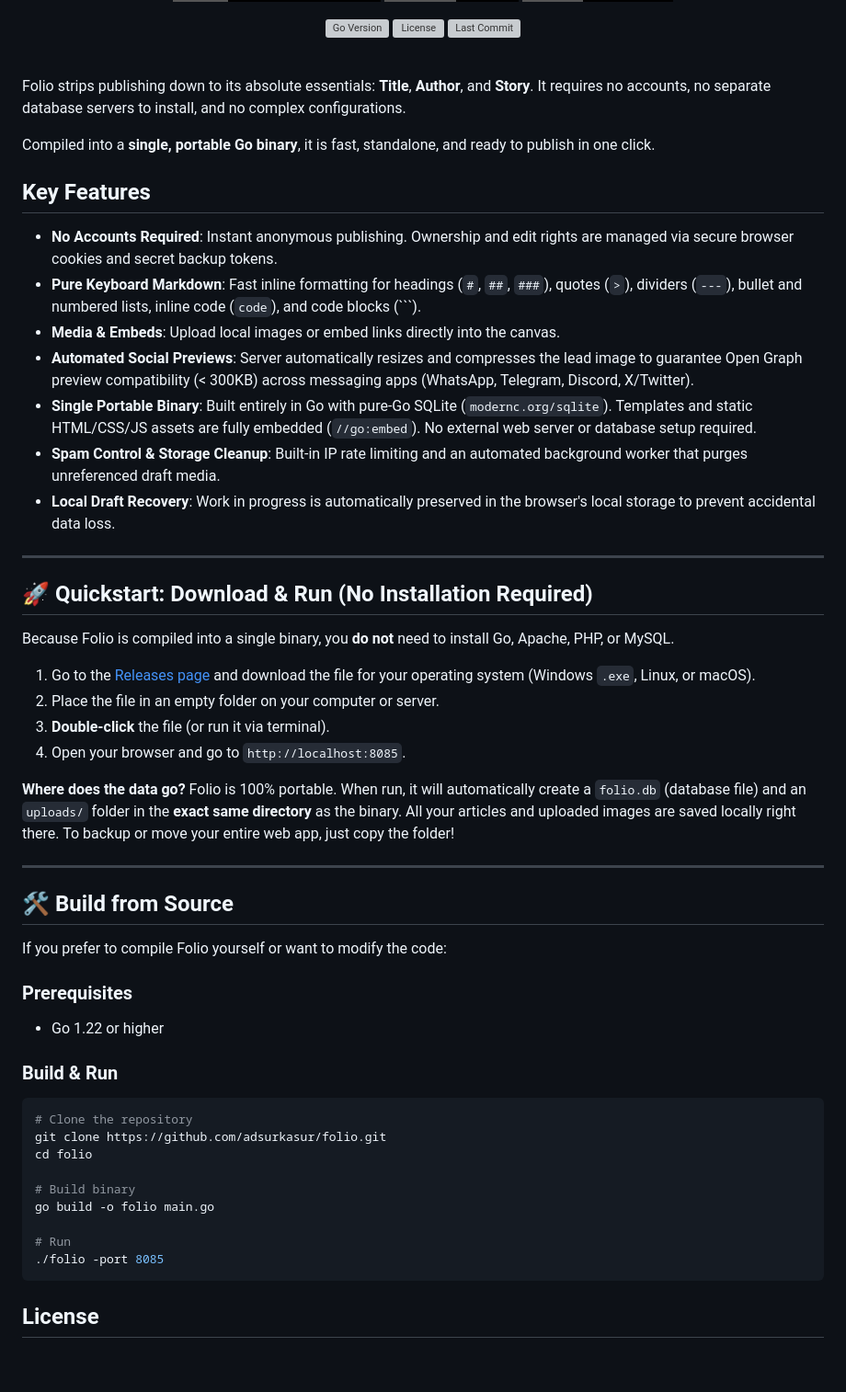
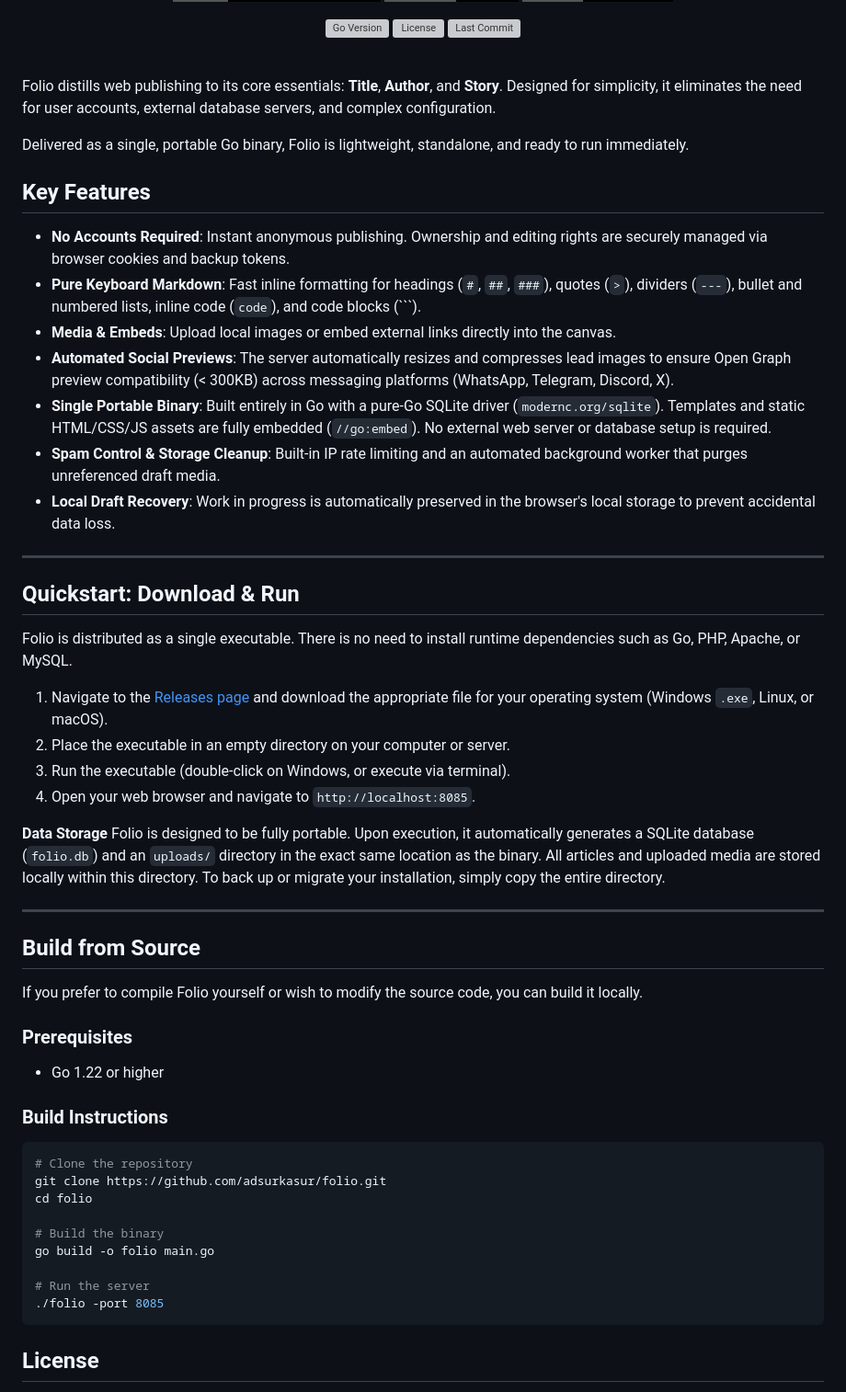
Before and after one commit to adsurkasur/folio, a Markdown page: README.md, the part around the change. Shown at 92% size. GitHub-like rendering; badges without logos; blank space fills up the shorter version; grey boxes are pictures that could not be loaded.

Commit message:
update readme tone to be more professional and remove emojis

````diff
--- a/README.md
+++ b/README.md
@@ -14,53 +14,53 @@
 
 <br>
 
-Folio strips publishing down to its absolute essentials: **Title**, **Author**, and **Story**. It requires no accounts, no separate database servers to install, and no complex configurations.
+Folio distills web publishing to its core essentials: **Title**, **Author**, and **Story**. Designed for simplicity, it eliminates the need for user accounts, external database servers, and complex configuration.
 
-Compiled into a **single, portable Go binary**, it is fast, standalone, and ready to publish in one click.
+Delivered as a single, portable Go binary, Folio is lightweight, standalone, and ready to run immediately.
 
 ## Key Features
 
-- **No Accounts Required**: Instant anonymous publishing. Ownership and edit rights are managed via secure browser cookies and secret backup tokens.
+- **No Accounts Required**: Instant anonymous publishing. Ownership and editing rights are securely managed via browser cookies and backup tokens.
 - **Pure Keyboard Markdown**: Fast inline formatting for headings (`#`, `##`, `###`), quotes (`>`), dividers (`---`), bullet and numbered lists, inline code (`code`), and code blocks (```).
-- **Media & Embeds**: Upload local images or embed links directly into the canvas.
-- **Automated Social Previews**: Server automatically resizes and compresses the lead image to guarantee Open Graph preview compatibility (< 300KB) across messaging apps (WhatsApp, Telegram, Discord, X/Twitter).
-- **Single Portable Binary**: Built entirely in Go with pure-Go SQLite (`modernc.org/sqlite`). Templates and static HTML/CSS/JS assets are fully embedded (`//go:embed`). No external web server or database setup required.
+- **Media & Embeds**: Upload local images or embed external links directly into the canvas.
+- **Automated Social Previews**: The server automatically resizes and compresses lead images to ensure Open Graph preview compatibility (< 300KB) across messaging platforms (WhatsApp, Telegram, Discord, X).
+- **Single Portable Binary**: Built entirely in Go with a pure-Go SQLite driver (`modernc.org/sqlite`). Templates and static HTML/CSS/JS assets are fully embedded (`//go:embed`). No external web server or database setup is required.
 - **Spam Control & Storage Cleanup**: Built-in IP rate limiting and an automated background worker that purges unreferenced draft media.
 - **Local Draft Recovery**: Work in progress is automatically preserved in the browser's local storage to prevent accidental data loss.
 
 ---
 
-## 🚀 Quickstart: Download & Run (No Installation Required)
+## Quickstart: Download & Run
 
-Because Folio is compiled into a single binary, you **do not** need to install Go, Apache, PHP, or MySQL.
+Folio is distributed as a single executable. There is no need to install runtime dependencies such as Go, PHP, Apache, or MySQL.
 
-1. Go to the [Releases page](../../releases/latest) and download the file for your operating system (Windows `.exe`, Linux, or macOS).
-2. Place the file in an empty folder on your computer or server.
-3. **Double-click** the file (or run it via terminal).
-4. Open your browser and go to `http://localhost:8085`.
+1. Navigate to the [Releases page](../../releases/latest) and download the appropriate file for your operating system (Windows `.exe`, Linux, or macOS).
+2. Place the executable in an empty directory on your computer or server.
+3. Run the executable (double-click on Windows, or execute via terminal).
+4. Open your web browser and navigate to `http://localhost:8085`.
 
-**Where does the data go?**
-Folio is 100% portable. When run, it will automatically create a `folio.db` (database file) and an `uploads/` folder in the **exact same directory** as the binary. All your articles and uploaded images are saved locally right there. To backup or move your entire web app, just copy the folder!
+**Data Storage**
+Folio is designed to be fully portable. Upon execution, it automatically generates a SQLite database (`folio.db`) and an `uploads/` directory in the exact same location as the binary. All articles and uploaded media are stored locally within this directory. To back up or migrate your installation, simply copy the entire directory.
 
 ---
 
-## 🛠️ Build from Source
+## Build from Source
 
-If you prefer to compile Folio yourself or want to modify the code:
+If you prefer to compile Folio yourself or wish to modify the source code, you can build it locally.
 
 ### Prerequisites
 - Go 1.22 or higher
 
-### Build & Run
+### Build Instructions
 ```bash
 # Clone the repository
 git clone https://github.com/adsurkasur/folio.git
 cd folio
 
-# Build binary
+# Build the binary
 go build -o folio main.go
 
-# Run
+# Run the server
 ./folio -port 8085
 ```
 
````
